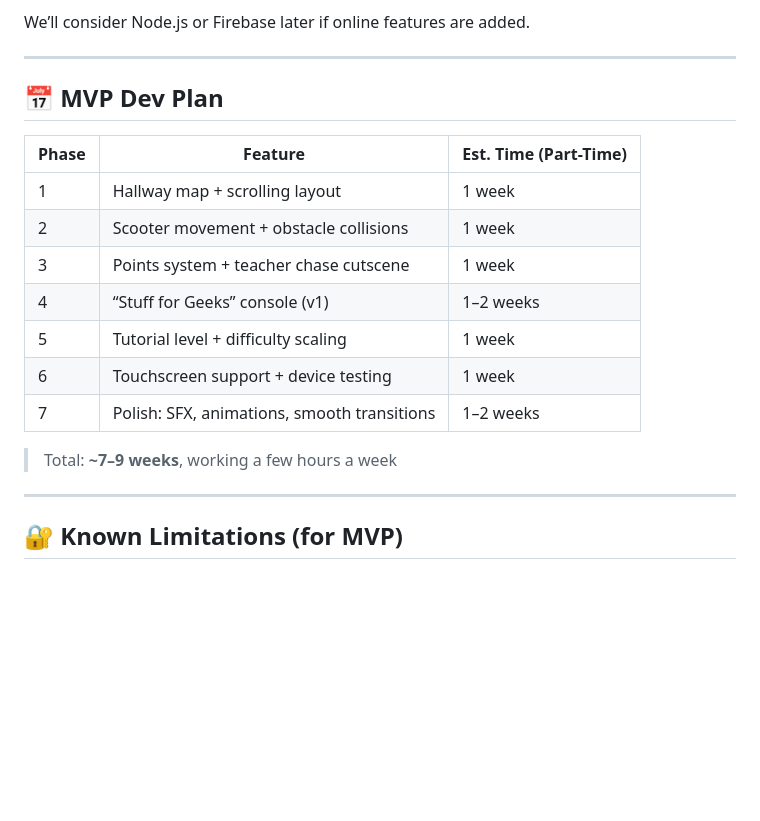
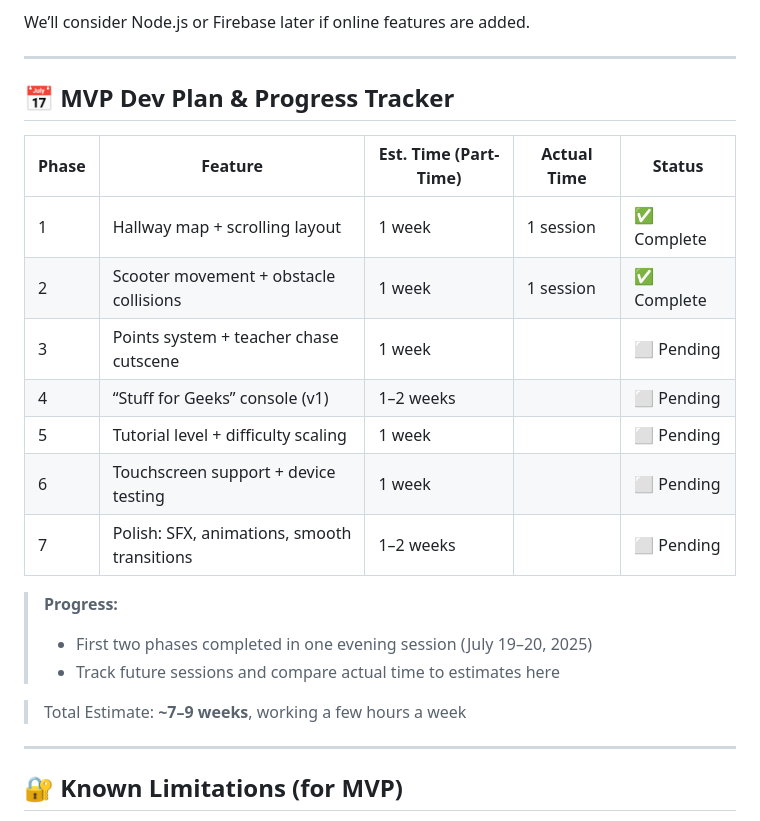
Before and after one commit to OriginalDopey/School-Scooter, a Markdown page: README.md, the part around the change. GitHub-like rendering; blank space fills up the shorter version.

Commit message:
Update README: add progress tracker, mark completed phases, and start tracking actual time vs. estimates.

```diff
--- a/README.md
+++ b/README.md
@@ -82,19 +82,24 @@ We’ll consider Node.js or Firebase later if online features are added.
 
 ---
 
-## 📅 MVP Dev Plan
 
-| Phase | Feature                                  | Est. Time (Part-Time) |
-|-------|-------------------------------------------|------------------------|
-| 1     | Hallway map + scrolling layout             | 1 week                 |
-| 2     | Scooter movement + obstacle collisions     | 1 week                 |
-| 3     | Points system + teacher chase cutscene     | 1 week                 |
-| 4     | “Stuff for Geeks” console (v1)             | 1–2 weeks              |
-| 5     | Tutorial level + difficulty scaling        | 1 week                 |
-| 6     | Touchscreen support + device testing       | 1 week                 |
-| 7     | Polish: SFX, animations, smooth transitions| 1–2 weeks              |
+## 📅 MVP Dev Plan & Progress Tracker
 
-> Total: **~7–9 weeks**, working a few hours a week
+| Phase | Feature                                  | Est. Time (Part-Time) | Actual Time | Status |
+|-------|-------------------------------------------|-----------------------|-------------|--------|
+| 1     | Hallway map + scrolling layout             | 1 week                | 1 session   | ✅ Complete |
+| 2     | Scooter movement + obstacle collisions     | 1 week                | 1 session   | ✅ Complete |
+| 3     | Points system + teacher chase cutscene     | 1 week                |             | ⬜ Pending |
+| 4     | “Stuff for Geeks” console (v1)             | 1–2 weeks             |             | ⬜ Pending |
+| 5     | Tutorial level + difficulty scaling        | 1 week                |             | ⬜ Pending |
+| 6     | Touchscreen support + device testing       | 1 week                |             | ⬜ Pending |
+| 7     | Polish: SFX, animations, smooth transitions| 1–2 weeks             |             | ⬜ Pending |
+
+> **Progress:**
+> - First two phases completed in one evening session (July 19–20, 2025)
+> - Track future sessions and compare actual time to estimates here
+
+> Total Estimate: **~7–9 weeks**, working a few hours a week
 
 ---
 
```
